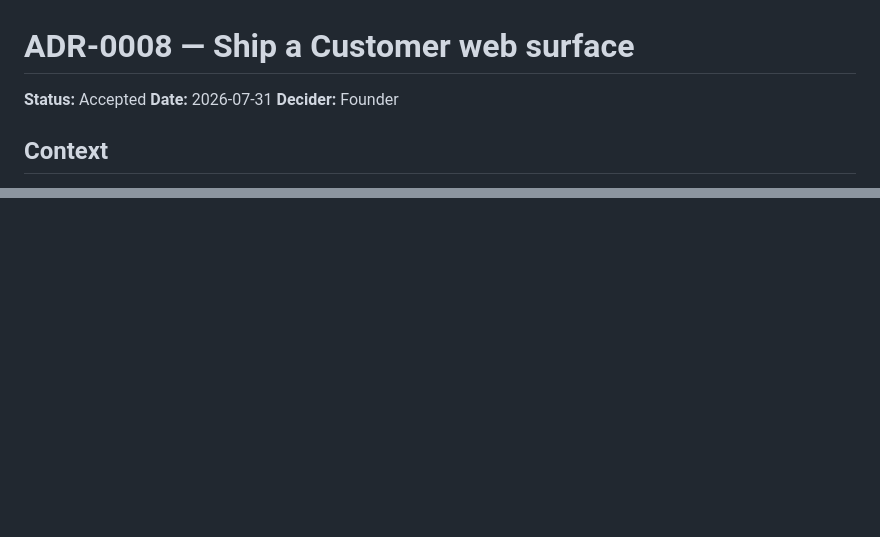
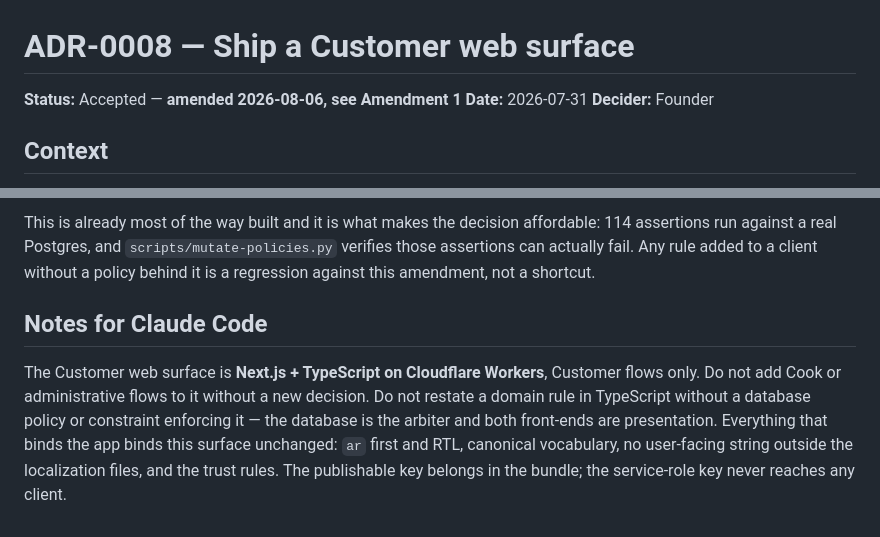
Before and after one commit to mzakaria81/kafoo, a Markdown page: decisions/0008-ship-a-customer-web-surface.md, 2 parts joined by grey strips. GitHub-like rendering; blank space fills up the shorter version.

```diff
--- a/decisions/0008-ship-a-customer-web-surface.md
+++ b/decisions/0008-ship-a-customer-web-surface.md
@@ -1,6 +1,6 @@
 # ADR-0008 — Ship a Customer web surface
 
-**Status:** Accepted
+**Status:** Accepted — **amended 2026-08-06, see Amendment 1**
 **Date:** 2026-07-31
 **Decider:** Founder
 
@@ -97,0 +167,14 @@ trust rules unchanged. Never let a service-role key reach a client bundle.
+This is already most of the way built and it is what makes the decision affordable: 114 assertions
+run against a real Postgres, and `scripts/mutate-policies.py` verifies those assertions can actually
+fail. Any rule added to a client without a policy behind it is a regression against this amendment,
+not a shortcut.
+
+## Notes for Claude Code
+
+The Customer web surface is **Next.js + TypeScript on Cloudflare Workers**, Customer flows only.
+Do not add Cook or administrative flows to it without a new decision. Do not restate a domain rule
+in TypeScript without a database policy or constraint enforcing it — the database is the arbiter and
+both front-ends are presentation. Everything that binds the app binds this surface unchanged: `ar`
+first and RTL, canonical vocabulary, no user-facing string outside the localization files, and the
+trust rules. The publishable key belongs in the bundle; the service-role key never reaches any
+client.
```
Also changed, not shown: other parts of decisions/0008-ship-a-customer-web-surface.md (+71 -2 lines), 1 other file.
